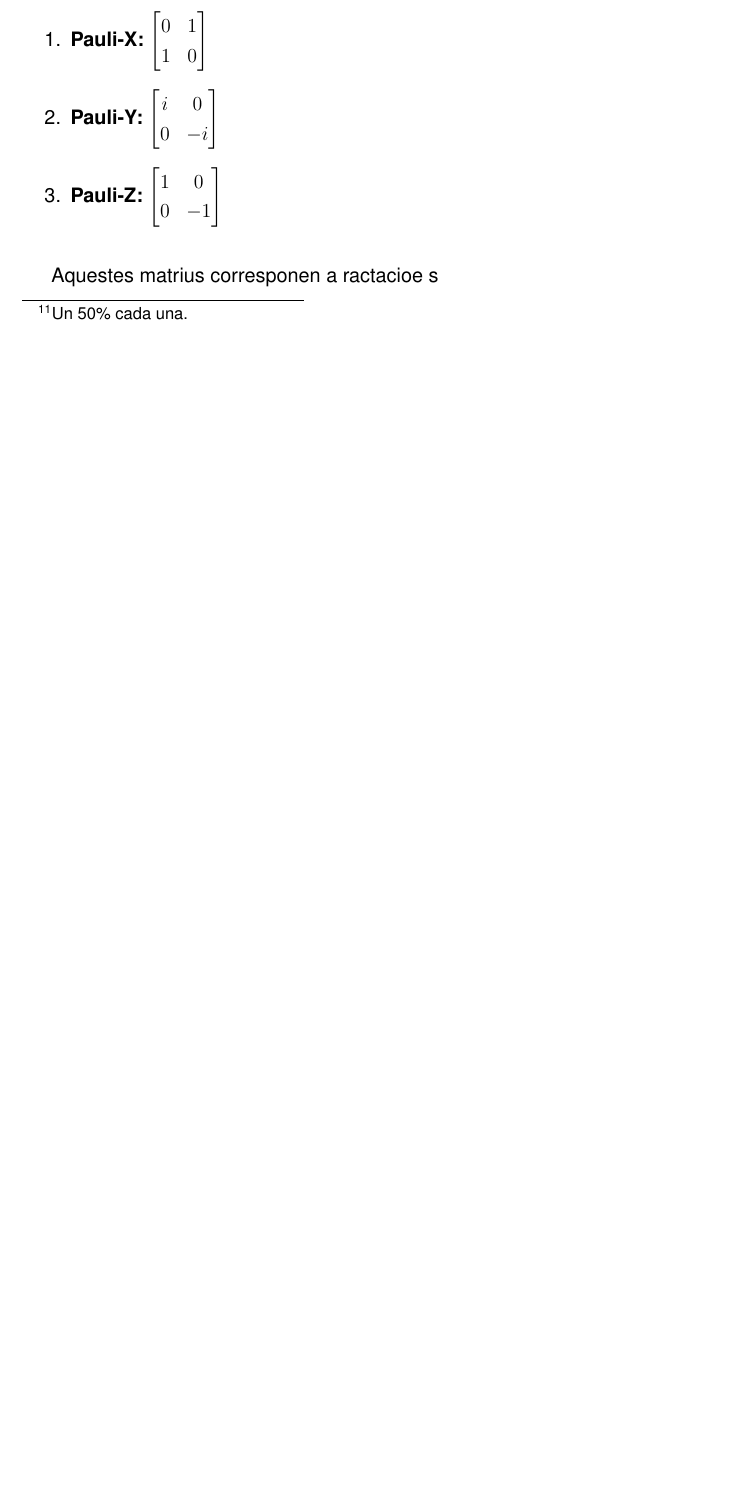
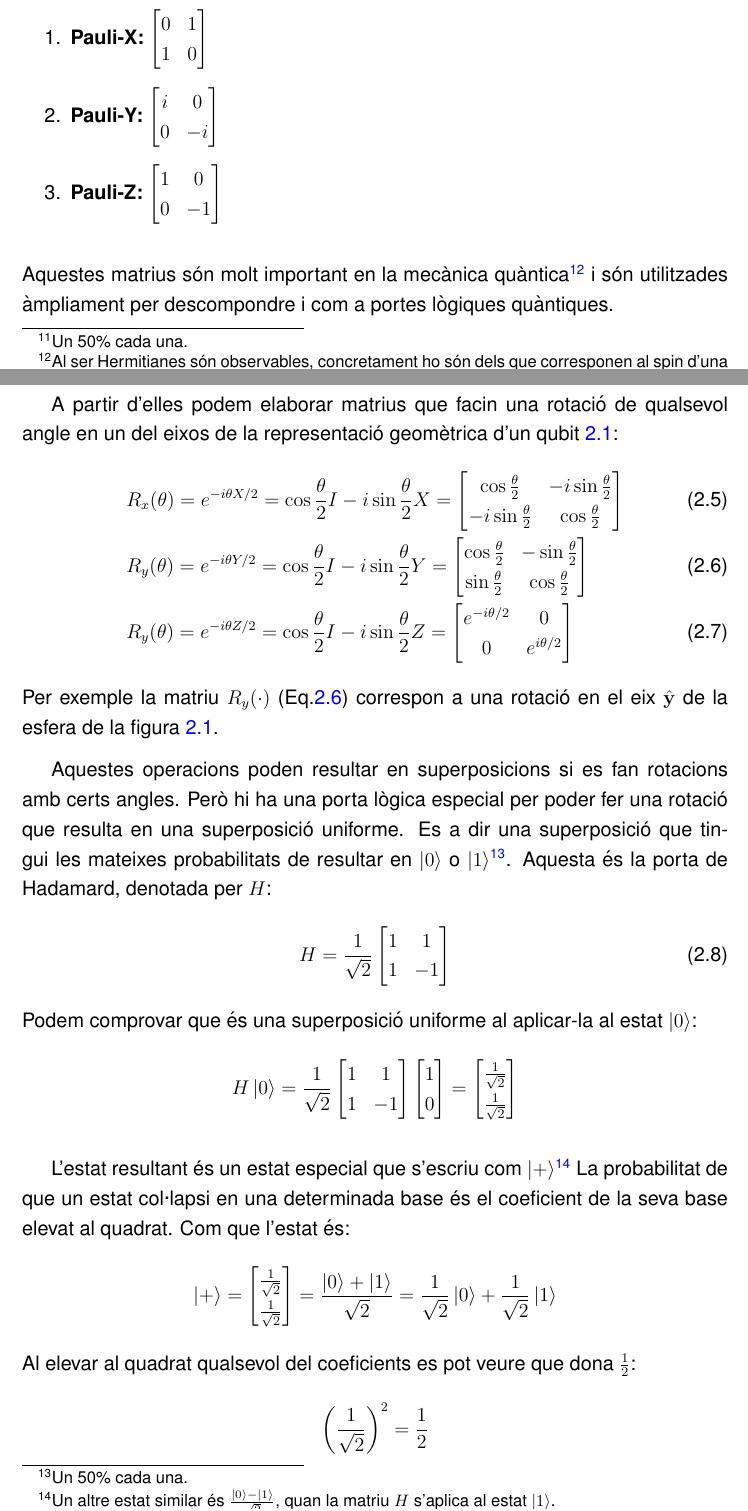
Before and after one commit to tomiock/quantum-GAN, a LaTeX book (quantumGAN/LATEX/Rplan.tex, which reads quantumGAN/LATEX/theoretical_framework.tex): part of page 31 of 51 before the commit and two parts of pages 31 and 32 of 52 after it, the two joined at a grey line, cut so that both start at the same text, the shorter picture padded with empty space. Compiled offline with pdfLaTeX.

Commit message:
fix merge issues everything is fine i swear

```diff
--- a/quantumGAN/LATEX/theoretical_framework.tex
+++ b/quantumGAN/LATEX/theoretical_framework.tex
@@ -709,8 +705,44 @@ Aquesta porta lògica forma part d'un grup important, les matrius de Pauli. Hi h
 	\begin{bmatrix} 1 & 0\\ 0 & -1\\ \end{bmatrix}
 	$
 \end{enumerate}
+Aquestes matrius són molt important en la mecànica quàntica\footnote{Al ser Hermitianes són observables, concretament ho són dels que corresponen al spin d'una partícula amb spin $\frac{1}{2}$ bàsicament estan relacionades amb els operadors del moment angular.} i són utilitzades àmpliament per descompondre i com a portes lògiques quàntiques.
 
-Aquestes matrius corresponen a ractacioe s
-
+A partir d'elles podem elaborar matrius que facin una rotació de qualsevol angle  en un del eixos de la representació geomètrica d'un qubit \ref{fig:677px-blochsphere}:
+\begin{align}
+	& R_x(\theta) =  e^{-i\theta X/2} = \cos \frac{\theta}{2}I -i \sin \frac{\theta}{2}X =
+	\begin{bmatrix}
+		\cos \frac{\theta}{2} & -i \sin \frac{\theta}{2} \\
+		-i\sin \frac{\theta}{2} & \cos\frac{\theta}{2} \\
+	\end{bmatrix} \label{eq:rx}\\
+	& R_y(\theta) =  e^{-i\theta Y/2} = \cos \frac{\theta}{2}I -i \sin \frac{\theta}{2}Y =
+	\begin{bmatrix}
+		\cos \frac{\theta}{2} & -\sin \frac{\theta}{2} \\
+		\sin \frac{\theta}{2} & \cos\frac{\theta}{2} \\
+	\end{bmatrix} \label{eq:ry}\\
+	& R_y(\theta) =  e^{-i\theta Z/2} = \cos \frac{\theta}{2}I -i \sin \frac{\theta}{2}Z =
+	\begin{bmatrix}
+		e^{-i\theta/2} & 0 \\
+		0 & e^{i\theta/2} \\
+	\end{bmatrix} \label{eq:rz}
+\end{align}
+Per exemple la matriu $R_y(\cdot)$ (Eq.\ref{eq:ry}) correspon a una rotació en el eix $\hat{\mathbf{y}}$ de la esfera de la figura \ref{fig:677px-blochsphere}.
 %The quantity of information that a qubit has is the information of all possible combination that the qubit has. One qubit has two possible combination $\ket{0}$ and $\ket{1}$, meanwhile two qubits have four possible combinations $\ket{00}, \ket{01}, \ket{10}, \ket{11}$, and four qubits have $2^4$ possible combinations, that is a total of $16$. And the information about each combination is a complex number, represent in the examples above has $\alpha_i$. The complex numbers are used to specify the quantum superposition that the system has.
 
+Aquestes operacions poden resultar en superposicions si es fan rotacions amb certs angles. Però hi ha una porta lògica especial per poder fer una rotació que resulta en una superposició uniforme. Es a dir una superposició que tingui les mateixes probabilitats de resultar en $\ket{0}$ o $\ket{1}$\footnote{Un 50\% cada una.}. Aquesta és la porta de Hadamard, denotada per $H$:
+\begin{equation}
+	H = \frac{1}{\sqrt{2}}\begin{bmatrix}
+		1 & 1 \\ 1 & -1
+	\end{bmatrix}
+\end{equation}
+Podem comprovar que és una superposició uniforme al aplicar-la al estat $\ket{0}$:
+$$
+H\ket{0} = \frac{1}{\sqrt{2}}\begin{bmatrix}1 & 1 \\ 1 & -1 \end{bmatrix}\begin{bmatrix}1 \\ 0\end{bmatrix} = \begin{bmatrix} \frac{1}{\sqrt{2}} \\ \frac{1}{\sqrt{2}} \end{bmatrix}
+$$
+
+L'estat resultant és un estat especial que s'escriu com $\ket{+}$\footnote{Un altre estat similar és $\frac{\ket{0} - \ket{1}}{\sqrt{2}}$, quan la matriu $H$ s'aplica al estat $\ket{1}$.} La probabilitat de que un estat col·lapsi en una determinada base és el coeficient de la seva base elevat al quadrat. Com que l'estat és:
+$$
+\ket{+} = \begin{bmatrix} \frac{1}{\sqrt{2}} \\ \frac{1}{\sqrt{2}} \end{bmatrix} = \frac{\ket{0} + \ket{1}}{\sqrt{2}} =  \frac{1}{\sqrt{2}}\ket{0} +  \frac{1}{\sqrt{2}}\ket{1}
+$$
+Al elevar al quadrat qualsevol del coeficients es pot veure que dona $\frac{1}{2}$:
+$$
+\left(\frac{1}{\sqrt{2}}\right)^2 = \frac{1}{2}
```
Also changed, not shown: quantumGAN/LATEX/appendices.tex (+3 -2 lines), quantumGAN/LATEX/Rplan.pdf, quantumGAN/LATEX/theoretical_framework.tex (27 more changed lines).
